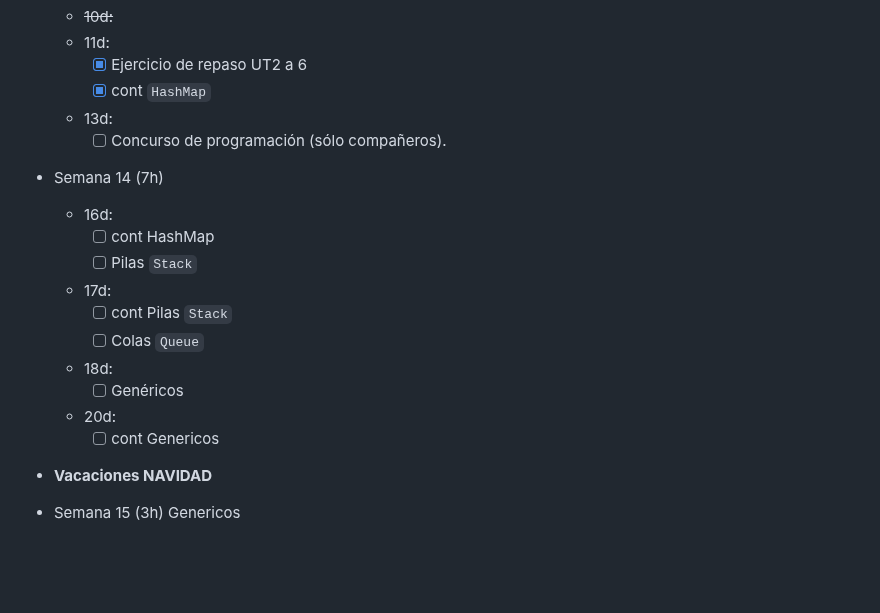
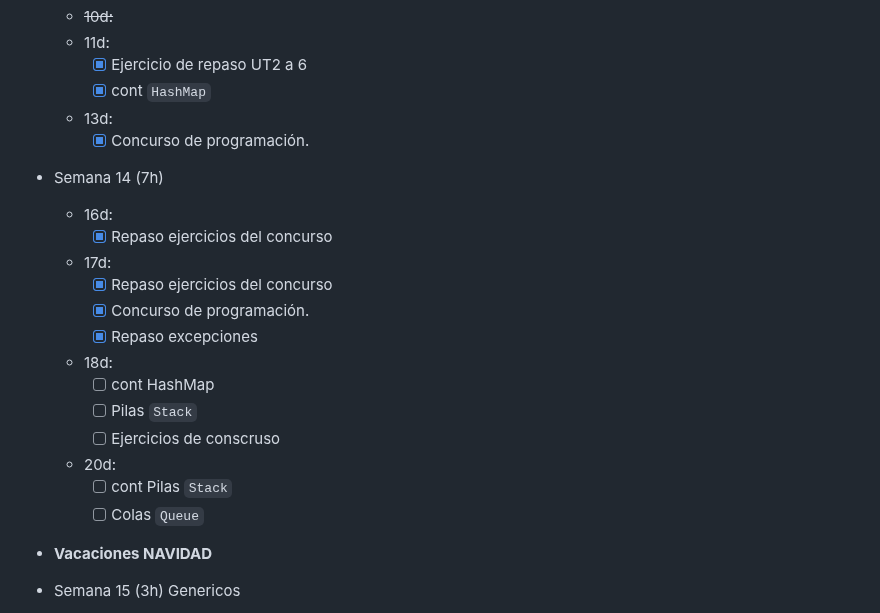
Before and after one commit to luiscastelar/clases24_25, a Markdown page: prog/seguimiento.md, the part around the change. GitHub-like rendering; blank space fills up the shorter version.

Commit message:
Commit for 2024-12-18 15:15:01

```diff
--- a/prog/seguimiento.md
+++ b/prog/seguimiento.md
@@ -37,19 +37,22 @@
     + [x] Ejercicio de repaso UT2 a 6
     + [x] cont `HashMap`
   + 13d:
-    + [ ] Concurso de programación (sólo compañeros).
+    + [x] Concurso de programación.
 
 + Semana 14 (7h)
   + 16d:
+    + [x] Repaso ejercicios del concurso
+  + 17d:
+    + [x] Repaso ejercicios del concurso
+    + [x] Concurso de programación.
+    + [x] Repaso excepciones
+  + 18d:
     + [ ] cont HashMap
     + [ ] Pilas `Stack`
-  + 17d:
+    + [ ] Ejercicios de conscruso
+  + 20d:
     + [ ] cont Pilas `Stack`
     + [ ] Colas `Queue`
-  + 18d:
-    + [ ] Genéricos
-  + 20d:
-    + [ ] cont Genericos
 
 + **Vacaciones NAVIDAD**
 
```
